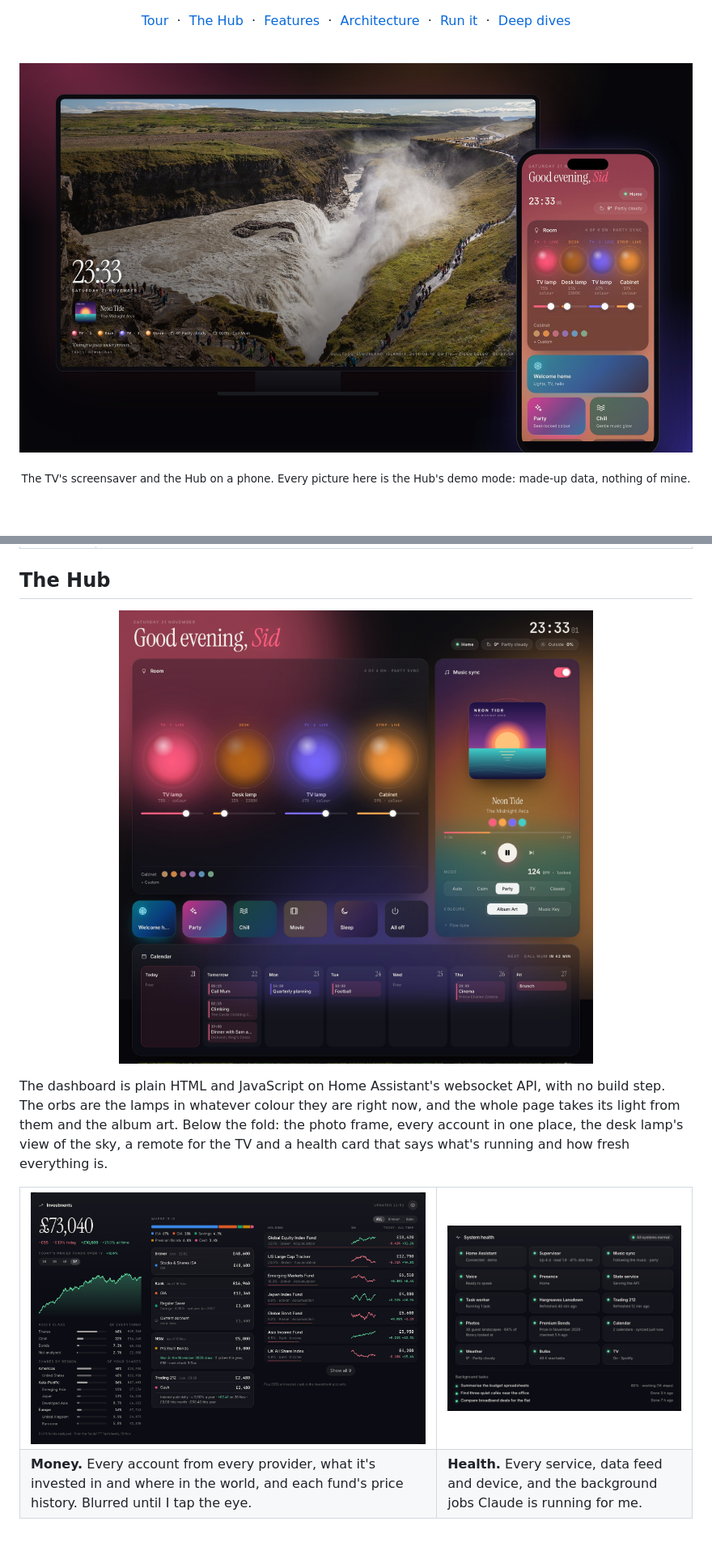
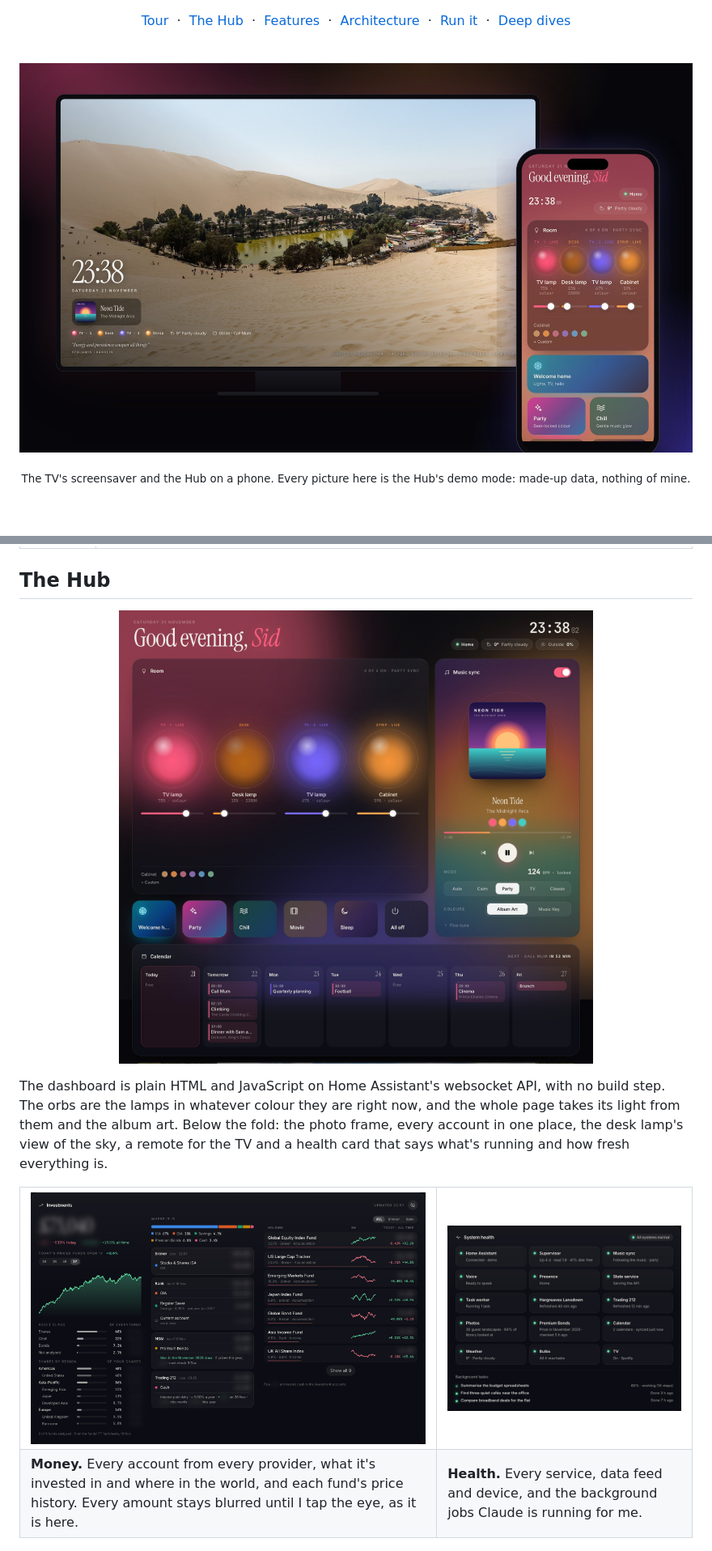
Before and after one commit to sidharrth2002/home-automation, a Markdown page: README.md, 2 parts joined by grey strips. Shown at 81% size. Rendered like a GitHub page; pictures changed too: docs/hero.jpg, docs/hub-health.jpg, docs/hub-money.jpg.

```diff
--- a/README.md
+++ b/README.md
@@ -56,7 +56,7 @@ health card that says what's running and how fresh everything is.
     <td width="38%" valign="top"><img src="docs/hub-health.jpg" alt="The System health card: every service, feed and device, and the background tasks"></td>
   </tr>
   <tr>
-    <td valign="top"><b>Money.</b> Every account from every provider, what it's invested in and where in the world, and each fund's price history. Blurred until I tap the eye.</td>
+    <td valign="top"><b>Money.</b> Every account from every provider, what it's invested in and where in the world, and each fund's price history. Every amount stays blurred until I tap the eye, as it is here.</td>
     <td valign="top"><b>Health.</b> Every service, data feed and device, and the background jobs Claude is running for me.</td>
   </tr>
 </table>
```
Also changed, not shown: CLAUDE.md (+2 -1 lines), docs/tv.jpg, 1 other file.
